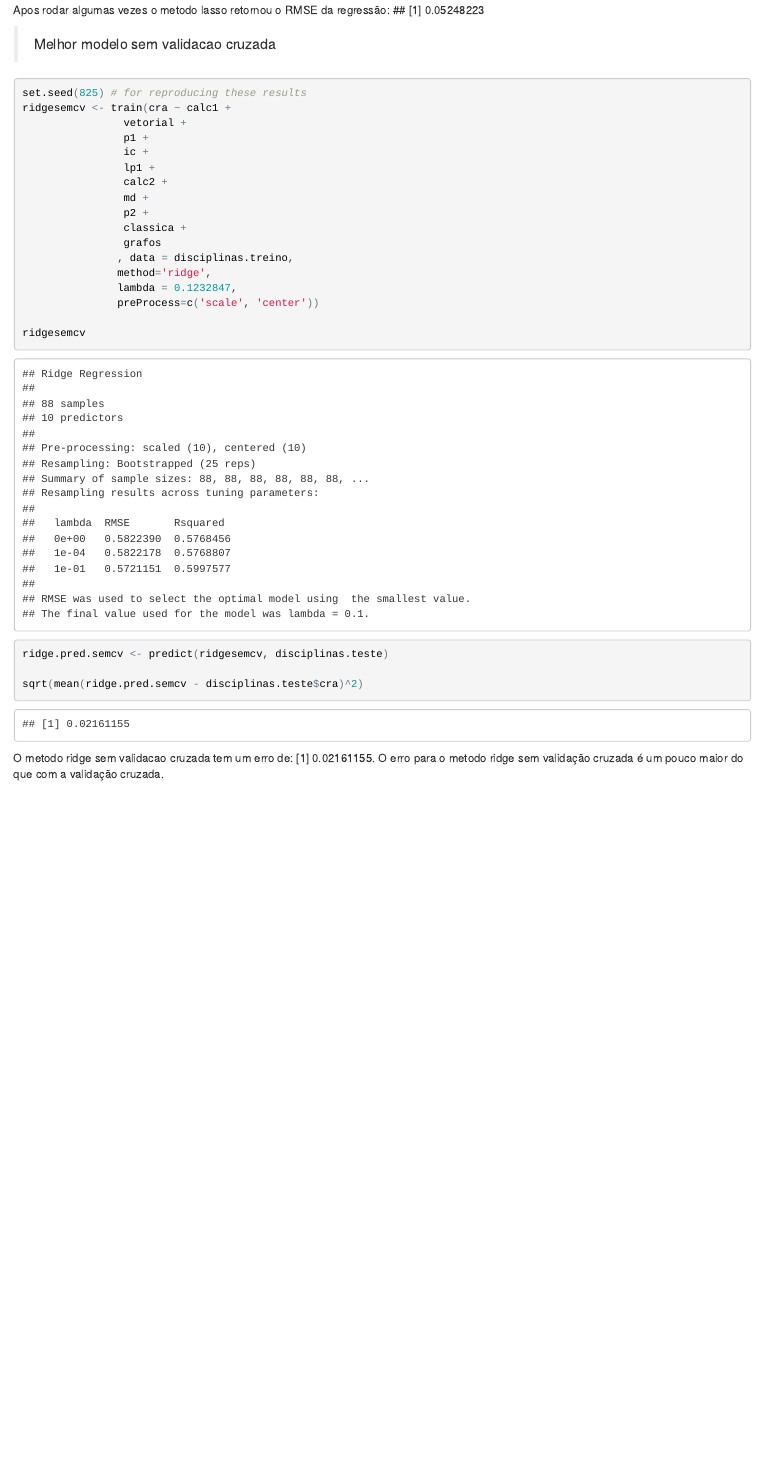
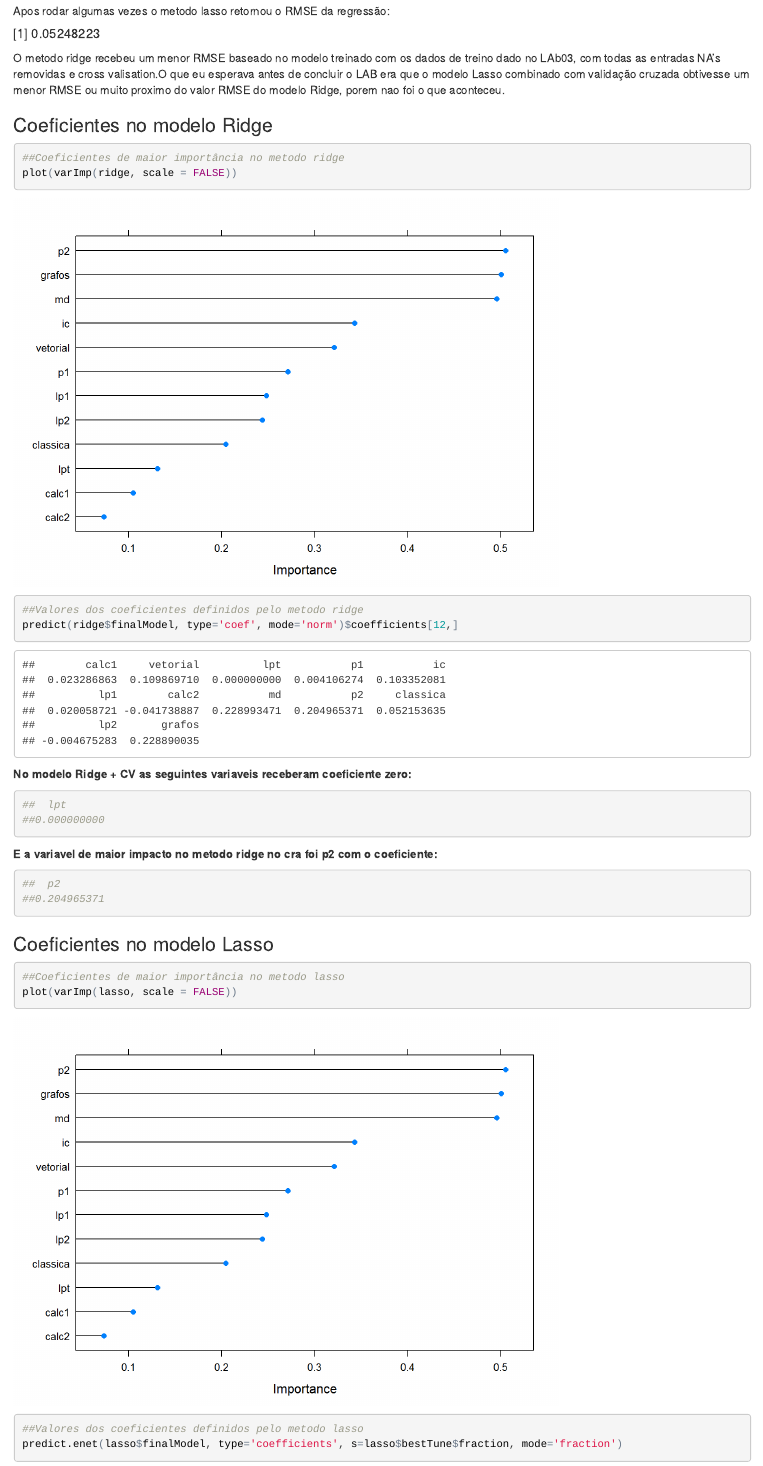
Before and after one commit to brunabarbosa/AD2, an R Markdown document (Lab2-Parte3/final/LAB2-Parte3-Rmarkdown.Rmd): the page in a window 1100 px wide, from 6490 px down before the commit and from 6510 px down after it, so that both start at the same text. The pictures show the output file Lab2-Parte3/final/LAB2-Parte3-Rmarkdown.html that the author committed with the source, opened offline.

Commit message:
add comparacao

````diff
--- a/Lab2-Parte3/final/LAB2-Parte3-Rmarkdown.Rmd
+++ b/Lab2-Parte3/final/LAB2-Parte3-Rmarkdown.Rmd
@@ -173,9 +179,40 @@ sqrt(mean(lasso.pred - disciplinas.teste$cra)^2)
+Apos rodar algumas vezes o metodo lasso retornou o RMSE da regressão:
+
+##### [1] 0.05248223
+
+O metodo ridge recebeu um menor RMSE baseado no modelo treinado com os dados de treino dado no LAb03, com todas as entradas NA's removidas
+e cross valisation.O que eu esperava antes de concluir o LAB era que o modelo Lasso combinado com validação cruzada obtivesse um menor RMSE ou muito
+proximo do valor RMSE do modelo Ridge, porem nao foi o que aconteceu.
+
+### Coeficientes no modelo Ridge
+
+```{r analiseRidge, cache=TRUE, message=FALSE, warning=FALSE}
+
+##Coeficientes de maior importância no metodo ridge
+plot(varImp(ridge, scale = FALSE))
+##Valores dos coeficientes definidos pelo metodo ridge
+predict(ridge$finalModel, type='coef', mode='norm')$coefficients[12,]
+
+```
 
 
-Apos rodar algumas vezes o metodo ridge retornou o RMSE da regressão:
-## [1] 0.02003694 e lambda = 0.1232847
+**No modelo Ridge + CV as seguintes variaveis receberam coeficiente zero:**
+```{r}
+##  lpt
+##0.000000000
+```
 
-Apos rodar algumas vezes o metodo lasso retornou o RMSE da regressão:
-## [1] 0.05248223
+**E a variavel de maior impacto no metodo ridge no cra foi p2 com o coeficiente:**
+```{r}
+##  p2
+##0.204965371
+```
 
-> Melhor modelo sem validacao cruzada
+### Coeficientes no modelo Lasso
+
+```{r analiseLasso, cache=TRUE, message=FALSE, warning=FALSE}
+
+##Coeficientes de maior importância no metodo lasso
+plot(varImp(lasso, scale = FALSE))
+##Valores dos coeficientes definidos pelo metodo lasso
+predict.enet(lasso$finalModel, type='coefficients', s=lasso$bestTune$fraction, mode='fraction')
````
Also changed, not shown: Lab2-Parte3/final/.RData, Lab2-Parte3/final/LAB2-Parte3-Rmarkdown.html, Lab2-Parte3/final/LAB2-Parte3-Rmarkdown_files/figure-html/analise-1.png (added), Lab2-Parte3/final/LAB2-Parte3-Rmarkdown_files/figure-html/analise-2.png (added), Lab2-Parte3/final/LAB2-Parte3-Rmarkdown_files/figure-html/analiseLasso-1.png (added), Lab2-Parte3/final/LAB2-Parte3-Rmarkdown_files/figure-html/analiseRidge-1.png (added), Lab2-Parte3/final/LAB2-Parte3-Rmarkdown.Rmd (47 more changed lines), 22 other files.
